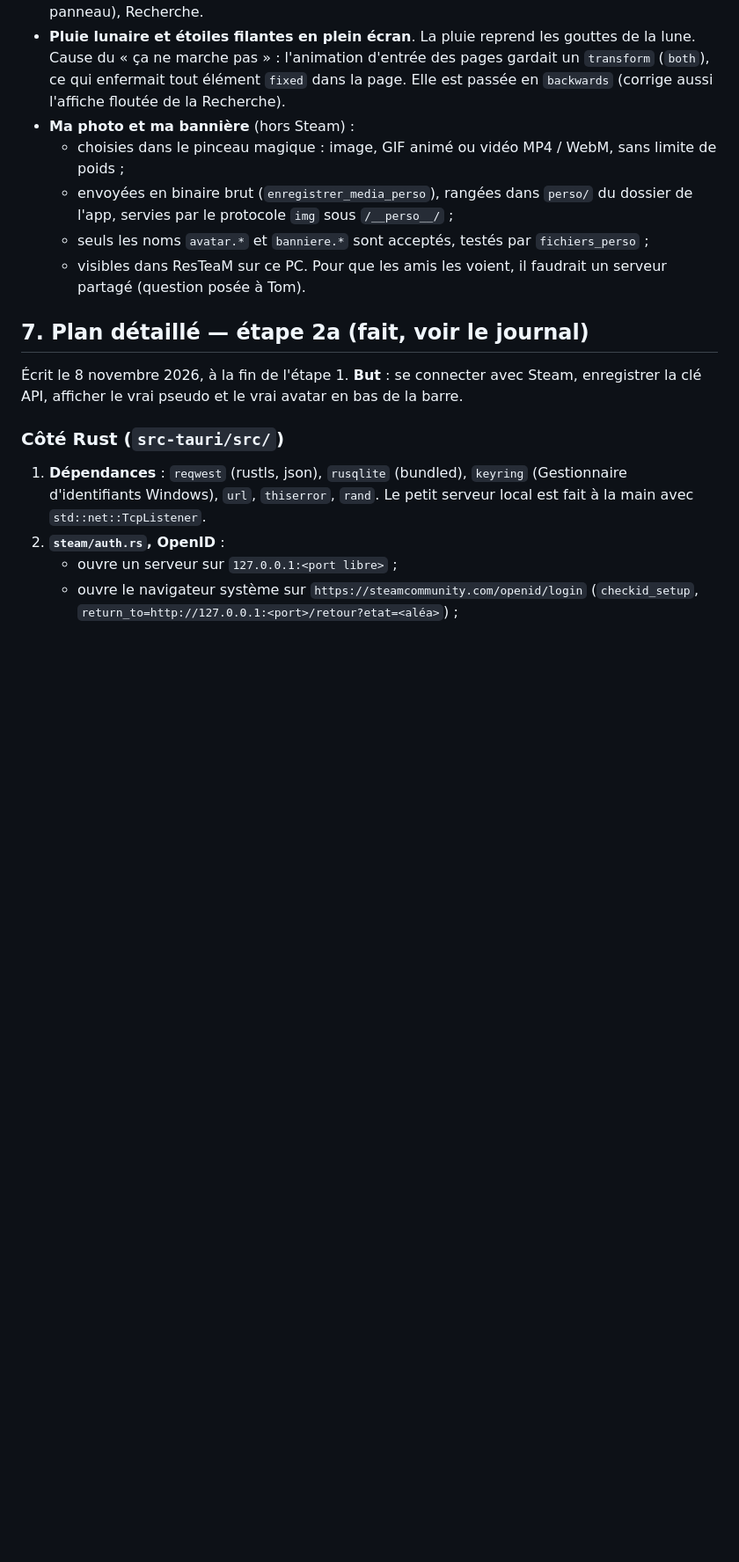
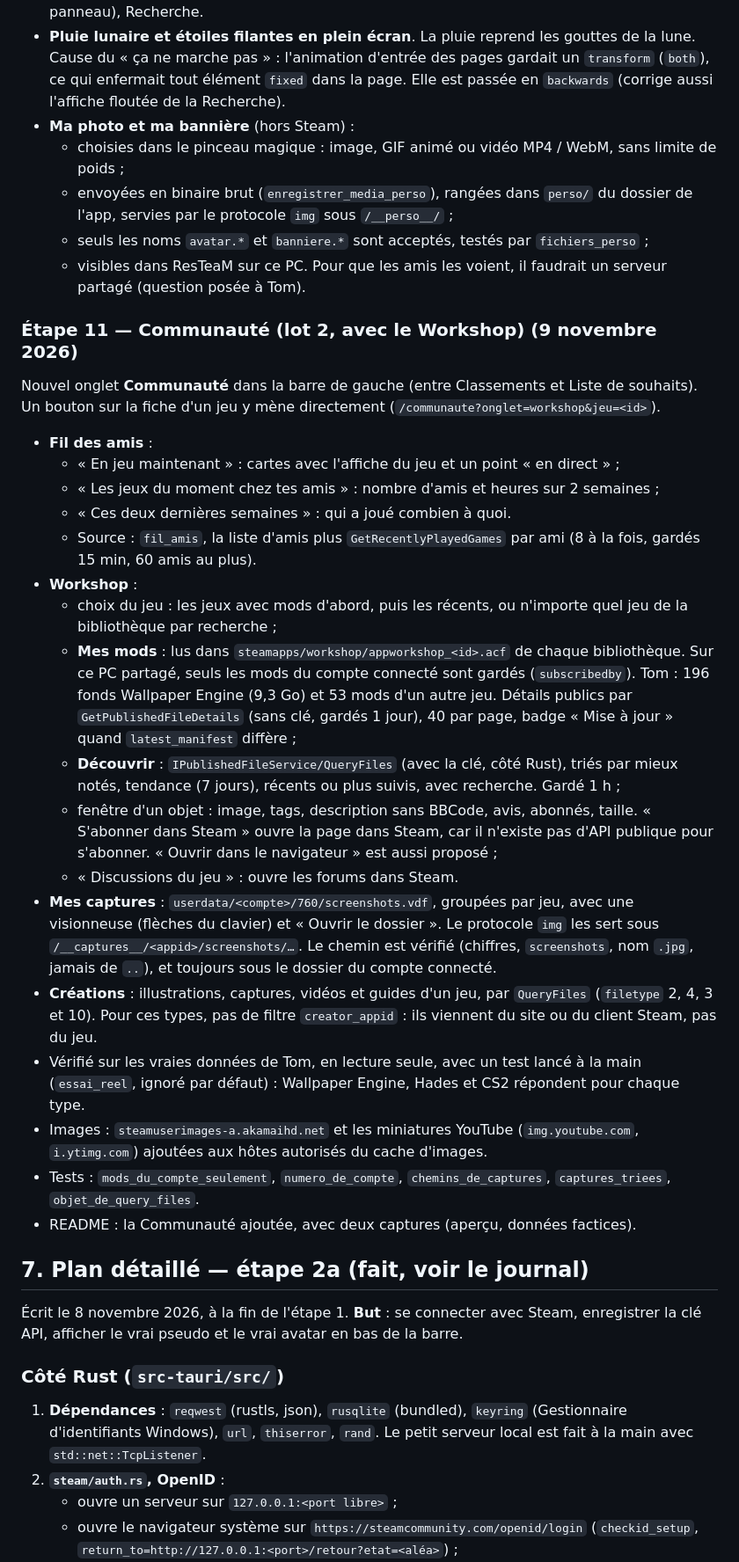
Before and after one commit to Y1UNO/ResTeaM, a Markdown page: PLAN.md, the part around one of its changes. Shown at 88% size. Drawn GitHub-style; blank space fills up the shorter version.

```diff
--- a/PLAN.md
+++ b/PLAN.md
@@ -638,6 +638,28 @@ Je m'occupe du code du Worker (dans `serveur/`), du déploiement avec wrangler,
   - seuls les noms `avatar.*` et `banniere.*` sont acceptés, testés par `fichiers_perso` ;
   - visibles dans ResTeaM sur ce PC. Pour que les amis les voient, il faudrait un serveur partagé (question posée à Tom).
 
+### Étape 11 — Communauté (lot 2, avec le Workshop) (9 novembre 2026)
+
+Nouvel onglet **Communauté** dans la barre de gauche (entre Classements et Liste de souhaits). Un bouton sur la fiche d'un jeu y mène directement (`/communaute?onglet=workshop&jeu=<id>`).
+
+- **Fil des amis** :
+  - « En jeu maintenant » : cartes avec l'affiche du jeu et un point « en direct » ;
+  - « Les jeux du moment chez tes amis » : nombre d'amis et heures sur 2 semaines ;
+  - « Ces deux dernières semaines » : qui a joué combien à quoi.
+  - Source : `fil_amis`, la liste d'amis plus `GetRecentlyPlayedGames` par ami (8 à la fois, gardés 15 min, 60 amis au plus).
+- **Workshop** :
+  - choix du jeu : les jeux avec mods d'abord, puis les récents, ou n'importe quel jeu de la bibliothèque par recherche ;
+  - **Mes mods** : lus dans `steamapps/workshop/appworkshop_<id>.acf` de chaque bibliothèque. Sur ce PC partagé, seuls les mods du compte connecté sont gardés (`subscribedby`). Tom : 196 fonds Wallpaper Engine (9,3 Go) et 53 mods d'un autre jeu. Détails publics par `GetPublishedFileDetails` (sans clé, gardés 1 jour), 40 par page, badge « Mise à jour » quand `latest_manifest` diffère ;
+  - **Découvrir** : `IPublishedFileService/QueryFiles` (avec la clé, côté Rust), triés par mieux notés, tendance (7 jours), récents ou plus suivis, avec recherche. Gardé 1 h ;
+  - fenêtre d'un objet : image, tags, description sans BBCode, avis, abonnés, taille. « S'abonner dans Steam » ouvre la page dans Steam, car il n'existe pas d'API publique pour s'abonner. « Ouvrir dans le navigateur » est aussi proposé ;
+  - « Discussions du jeu » : ouvre les forums dans Steam.
+- **Mes captures** : `userdata/<compte>/760/screenshots.vdf`, groupées par jeu, avec une visionneuse (flèches du clavier) et « Ouvrir le dossier ». Le protocole `img` les sert sous `/__captures__/<appid>/screenshots/…`. Le chemin est vérifié (chiffres, `screenshots`, nom `.jpg`, jamais de `..`), et toujours sous le dossier du compte connecté.
+- **Créations** : illustrations, captures, vidéos et guides d'un jeu, par `QueryFiles` (`filetype` 2, 4, 3 et 10). Pour ces types, pas de filtre `creator_appid` : ils viennent du site ou du client Steam, pas du jeu.
+- Vérifié sur les vraies données de Tom, en lecture seule, avec un test lancé à la main (`essai_reel`, ignoré par défaut) : Wallpaper Engine, Hades et CS2 répondent pour chaque type.
+- Images : `steamuserimages-a.akamaihd.net` et les miniatures YouTube (`img.youtube.com`, `i.ytimg.com`) ajoutées aux hôtes autorisés du cache d'images.
+- Tests : `mods_du_compte_seulement`, `numero_de_compte`, `chemins_de_captures`, `captures_triees`, `objet_de_query_files`.
+- README : la Communauté ajoutée, avec deux captures (aperçu, données factices).
+
 ## 7. Plan détaillé — étape 2a (fait, voir le journal)
 
 Écrit le 8 novembre 2026, à la fin de l'étape 1. **But** : se connecter avec Steam, enregistrer la clé API, afficher le vrai pseudo et le vrai avatar en bas de la barre.
```
Also changed, not shown: other parts of PLAN.md (+1 -1 lines), README.md (+3 -2 lines), docs/captures/12-communaute.png (added), docs/captures/13-communaute-fil.png (added), 15 other files.
